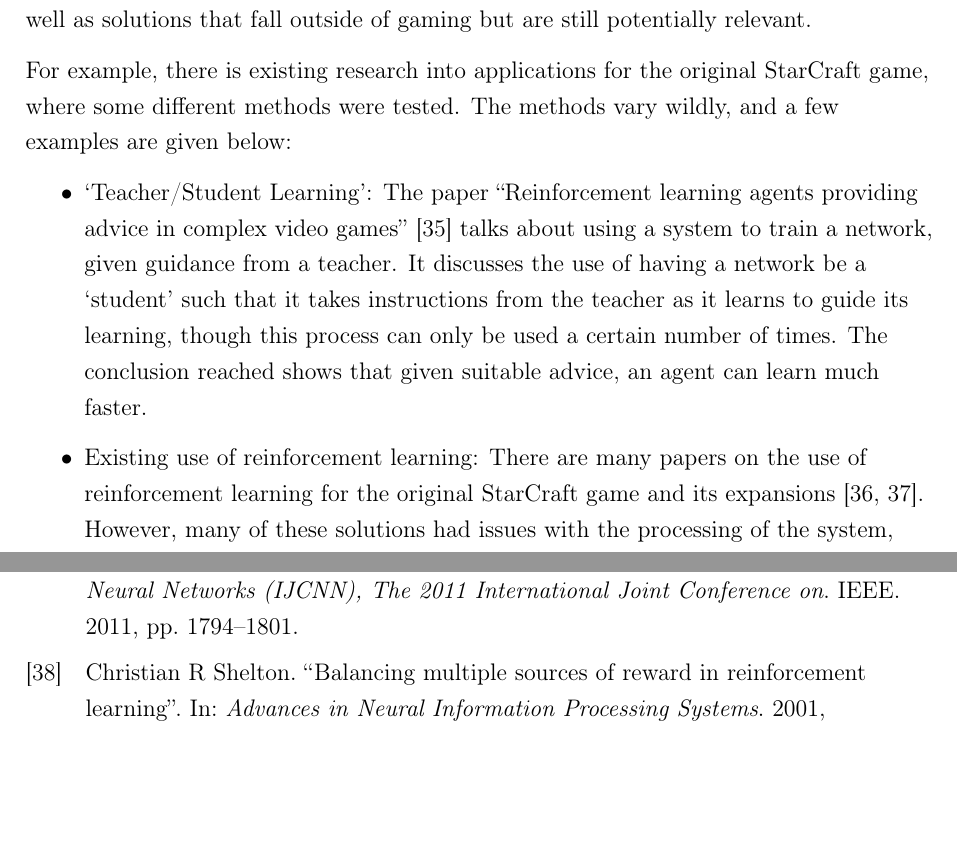
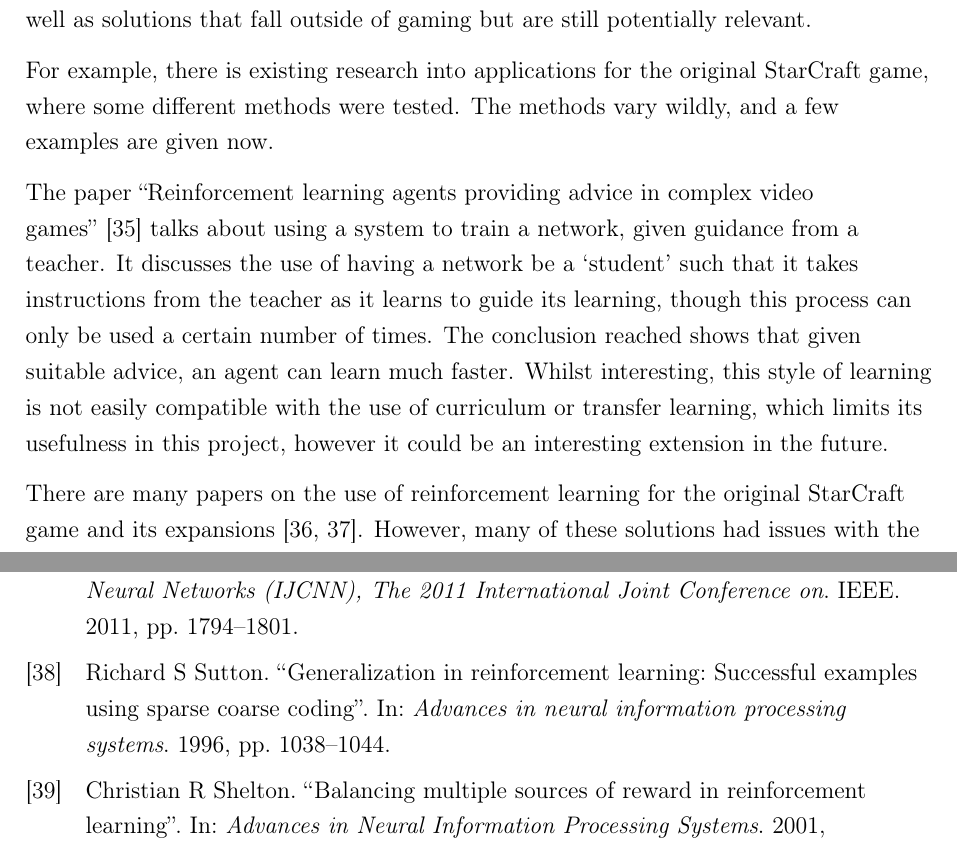
Before and after one commit to maxpilling/curriculum_learning, a LaTeX thesis (report/fyp.tex, which reads report/Chapters/research.tex): two parts of pages 28 and 41 of 44 before the commit and two parts of pages 28 and 42 of 45 after it, joined at a grey line, cut so that both start at the same text, the shorter picture padded with empty space. Compiled offline with pdfLaTeX.

Commit message:
Finish existing methods section.

```diff
--- a/report/Chapters/research.tex
+++ b/report/Chapters/research.tex
@@ -604,21 +604,19 @@ relevant.
 
 For example, there is existing research into applications for the original
 StarCraft game, where some different methods were tested. The methods vary
-wildly, and a few examples are given below:
+wildly, and a few examples are given now.
 
-\begin{itemize}
-    \item `Teacher/Student Learning': The paper ``Reinforcement learning agents
-        providing advice in complex video games''~\cite{taylor2014reinforcement}
-        talks about using a system to train a network, given guidance from a
-        teacher. It discusses the use of having a network be a `student' such
-        that it takes instructions from the teacher as it learns to guide its
-        learning, though this process can only be used a certain number of
-        times. The conclusion reached shows that given suitable advice, an agent
-        can learn much faster.
-    \item Existing use of reinforcement learning: There are many papers on the
-        use of reinforcement learning for the original StarCraft game and its
-        expansions~\cite{wender2012applying, shantia2011connectionist}. However,
-        many of these solutions had issues with the processing of the system,
-        such that they had to develop novel systems to even get the data out
-        efficiently, which is not a problem with the SC2LE\@.
-\end{itemize}
+The paper ``Reinforcement learning agents providing advice in complex video
+games''~\cite{taylor2014reinforcement} talks about using a system to train a
+network, given guidance from a teacher. It discusses the use of having a network
+be a `student' such that it takes instructions from the teacher as it learns to
+guide its learning, though this process can only be used a certain number of
+times. The conclusion reached shows that given suitable advice, an agent can
+learn much faster. Whilst interesting, this style of learning is not easily
+compatible with the use of curriculum or transfer learning, which limits its
+usefulness in this project, however it could be an interesting extension in the
+future.
+
+There are many papers on the use of reinforcement learning for the original
+StarCraft game and its expansions~\cite{wender2012applying,
+shantia2011connectionist}. However, many of these solutions had issues with the
```
Also changed, not shown: report/Chapters/implem.tex (+1 -1 lines), report/refs.bib (+17 -0 lines), report/Chapters/research.tex (27 more changed lines).
